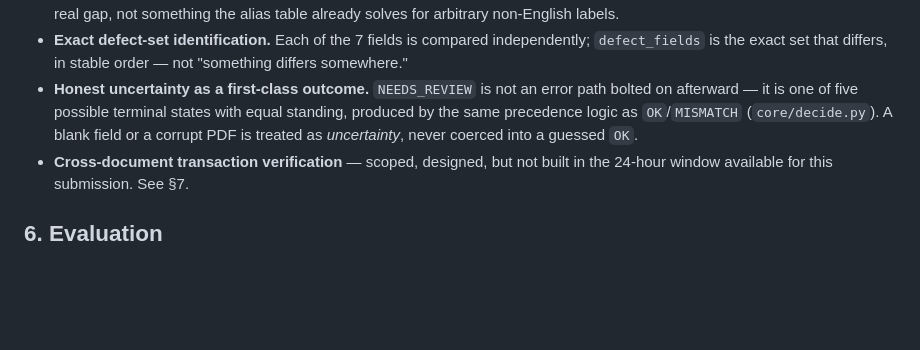
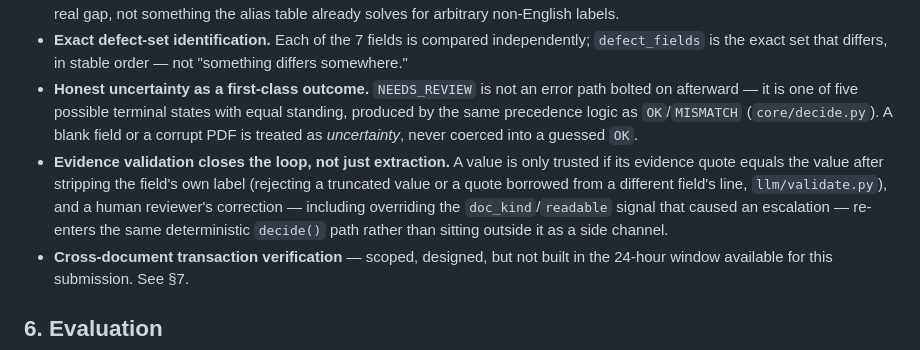
Before and after one commit to AmirunAzwarAzlin/Neural-Cargo-Routing, a Markdown page: README.md, the part around the change. Rendered like a GitHub page; blank space fills up the shorter version.

Commit message:
Add self-contained innovation bullet on evidence validation + review loop closure
Co-Authored-By: Claude Sonnet 5 <noreply@anthropic.com>

```diff
--- a/README.md
+++ b/README.md
@@ -149,6 +149,7 @@ uvicorn app.main:app --reload         # dashboard at http://localhost:8000, pass
 - **Semantic field alignment.** The canonical field names (`shipper`, `port_of_loading`, ...) are what force alignment across "Port of Loading" / "Load Port" / "POL" without ever comparing header text. Limitation: `_normalize_label()` strips non-ASCII characters before matching, so a label mixing English and Chinese (e.g. `gross weight毛重(kgs)`) still aligns on its English portion, but a label written purely in a non-Latin script currently extracts nothing rather than guessing — deliberately safe, but a real gap, not something the alias table already solves for arbitrary non-English labels.
 - **Exact defect-set identification.** Each of the 7 fields is compared independently; `defect_fields` is the exact set that differs, in stable order — not "something differs somewhere."
 - **Honest uncertainty as a first-class outcome.** `NEEDS_REVIEW` is not an error path bolted on afterward — it is one of five possible terminal states with equal standing, produced by the same precedence logic as `OK`/`MISMATCH` (`core/decide.py`). A blank field or a corrupt PDF is treated as *uncertainty*, never coerced into a guessed `OK`.
+- **Evidence validation closes the loop, not just extraction.** A value is only trusted if its evidence quote equals the value after stripping the field's own label (rejecting a truncated value or a quote borrowed from a different field's line, `llm/validate.py`), and a human reviewer's correction — including overriding the `doc_kind`/`readable` signal that caused an escalation — re-enters the same deterministic `decide()` path rather than sitting outside it as a side channel.
 - **Cross-document transaction verification** — scoped, designed, but not built in the 24-hour window available for this submission. See §7.
 
 ## 6. Evaluation
```
